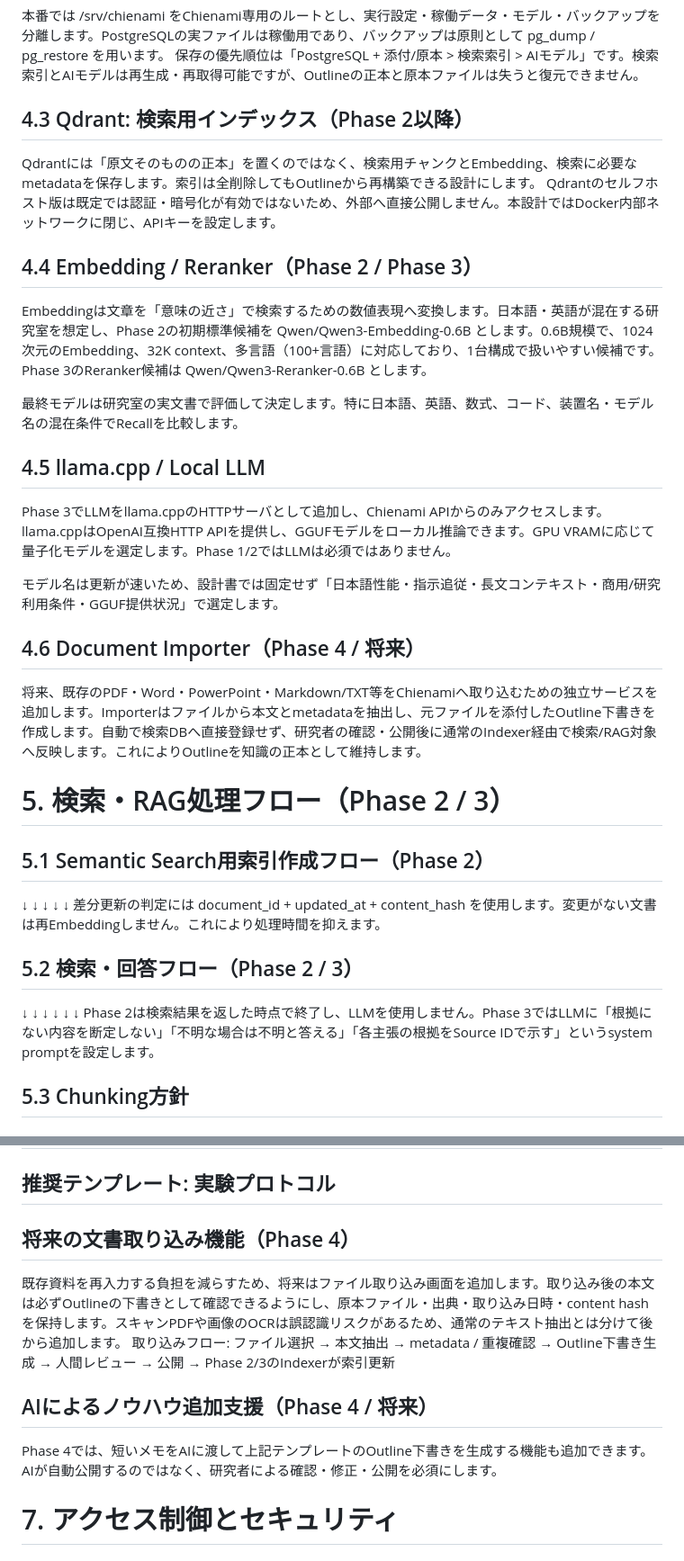
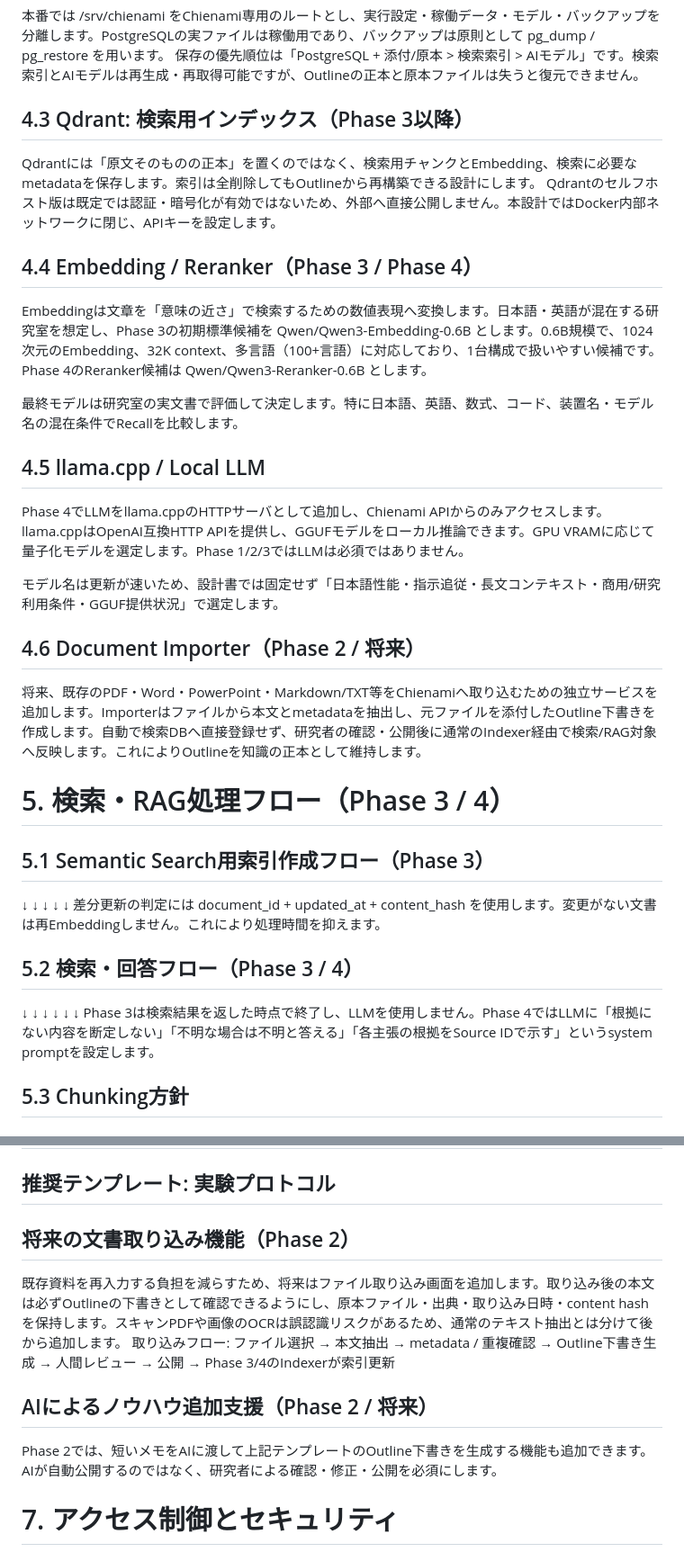
Before and after one commit to Mugi323/chienami, a Markdown page: docs/system_design_v1.4.md, 2 parts joined by grey strips. Shown at 90% size. GitHub-like rendering.

```diff
--- a/docs/system_design_v1.4.md
+++ b/docs/system_design_v1.4.md
@@ -86,31 +86,31 @@ OutlineのSECRET_KEYは紛失すると暗号化データ・セッション等に
 本番では /srv/chienami をChienami専用のルートとし、実行設定・稼働データ・モデル・バックアップを分離します。PostgreSQLの実ファイルは稼働用であり、バックアップは原則として pg_dump / pg_restore を用います。
 保存の優先順位は「PostgreSQL + 添付/原本 > 検索索引 > AIモデル」です。検索索引とAIモデルは再生成・再取得可能ですが、Outlineの正本と原本ファイルは失うと復元できません。
 
-## 4.3 Qdrant: 検索用インデックス（Phase 2以降）
+## 4.3 Qdrant: 検索用インデックス（Phase 3以降）
 
 Qdrantには「原文そのものの正本」を置くのではなく、検索用チャンクとEmbedding、検索に必要なmetadataを保存します。索引は全削除してもOutlineから再構築できる設計にします。
 Qdrantのセルフホスト版は既定では認証・暗号化が有効ではないため、外部へ直接公開しません。本設計ではDocker内部ネットワークに閉じ、APIキーを設定します。
 
-## 4.4 Embedding / Reranker（Phase 2 / Phase 3）
+## 4.4 Embedding / Reranker（Phase 3 / Phase 4）
 
-Embeddingは文章を「意味の近さ」で検索するための数値表現へ変換します。日本語・英語が混在する研究室を想定し、Phase 2の初期標準候補を Qwen/Qwen3-Embedding-0.6B とします。0.6B規模で、1024次元のEmbedding、32K context、多言語（100+言語）に対応しており、1台構成で扱いやすい候補です。Phase 3のReranker候補は Qwen/Qwen3-Reranker-0.6B とします。
+Embeddingは文章を「意味の近さ」で検索するための数値表現へ変換します。日本語・英語が混在する研究室を想定し、Phase 3の初期標準候補を Qwen/Qwen3-Embedding-0.6B とします。0.6B規模で、1024次元のEmbedding、32K context、多言語（100+言語）に対応しており、1台構成で扱いやすい候補です。Phase 4のReranker候補は Qwen/Qwen3-Reranker-0.6B とします。
 
 最終モデルは研究室の実文書で評価して決定します。特に日本語、英語、数式、コード、装置名・モデル名の混在条件でRecallを比較します。
 
 ## 4.5 llama.cpp / Local LLM
 
-Phase 3でLLMをllama.cppのHTTPサーバとして追加し、Chienami APIからのみアクセスします。llama.cppはOpenAI互換HTTP APIを提供し、GGUFモデルをローカル推論できます。GPU VRAMに応じて量子化モデルを選定します。Phase 1/2ではLLMは必須ではありません。
+Phase 4でLLMをllama.cppのHTTPサーバとして追加し、Chienami APIからのみアクセスします。llama.cppはOpenAI互換HTTP APIを提供し、GGUFモデルをローカル推論できます。GPU VRAMに応じて量子化モデルを選定します。Phase 1/2/3ではLLMは必須ではありません。
 
 モデル名は更新が速いため、設計書では固定せず「日本語性能・指示追従・長文コンテキスト・商用/研究利用条件・GGUF提供状況」で選定します。
 
-## 4.6 Document Importer（Phase 4 / 将来）
+## 4.6 Document Importer（Phase 2 / 将来）
 
 将来、既存のPDF・Word・PowerPoint・Markdown/TXT等をChienamiへ取り込むための独立サービスを追加します。Importerはファイルから本文とmetadataを抽出し、元ファイルを添付したOutline下書きを作成します。自動で検索DBへ直接登録せず、研究者の確認・公開後に通常のIndexer経由で検索/RAG対象へ反映します。これによりOutlineを知識の正本として維持します。
 
-# 5. 検索・RAG処理フロー（Phase 2 / 3）
+# 5. 検索・RAG処理フロー（Phase 3 / 4）
 
 
-## 5.1 Semantic Search用索引作成フロー（Phase 2）
+## 5.1 Semantic Search用索引作成フロー（Phase 3）
 
 **↓**
 **↓**
@@ -119,7 +119,7 @@ Phase 3でLLMをllama.cppのHTTPサーバとして追加し、Chienami APIから
 **↓**
 差分更新の判定には document_id + updated_at + content_hash を使用します。変更がない文書は再Embeddingしません。これにより処理時間を抑えます。
 
-## 5.2 検索・回答フロー（Phase 2 / 3）
+## 5.2 検索・回答フロー（Phase 3 / 4）
 
 **↓**
 **↓**
@@ -127,7 +127,7 @@ Phase 3でLLMをllama.cppのHTTPサーバとして追加し、Chienami APIから
 **↓**
 **↓**
 **↓**
-Phase 2は検索結果を返した時点で終了し、LLMを使用しません。Phase 3ではLLMに「根拠にない内容を断定しない」「不明な場合は不明と答える」「各主張の根拠をSource IDで示す」というsystem promptを設定します。
+Phase 3は検索結果を返した時点で終了し、LLMを使用しません。Phase 4ではLLMに「根拠にない内容を断定しない」「不明な場合は不明と答える」「各主張の根拠をSource IDで示す」というsystem promptを設定します。
 
 ## 5.3 Chunking方針
 
@@ -143,14 +143,14 @@ Phase 2は検索結果を返した時点で終了し、LLMを使用しません
 ## 推奨テンプレート: 実験プロトコル
 
 
-## 将来の文書取り込み機能（Phase 4）
+## 将来の文書取り込み機能（Phase 2）
 
 既存資料を再入力する負担を減らすため、将来はファイル取り込み画面を追加します。取り込み後の本文は必ずOutlineの下書きとして確認できるようにし、原本ファイル・出典・取り込み日時・content hashを保持します。スキャンPDFや画像のOCRは誤認識リスクがあるため、通常のテキスト抽出とは分けて後から追加します。
-取り込みフロー: ファイル選択 → 本文抽出 → metadata / 重複確認 → Outline下書き生成 → 人間レビュー → 公開 → Phase 2/3のIndexerが索引更新
+取り込みフロー: ファイル選択 → 本文抽出 → metadata / 重複確認 → Outline下書き生成 → 人間レビュー → 公開 → Phase 3/4のIndexerが索引更新
 
-## AIによるノウハウ追加支援（Phase 4 / 将来）
+## AIによるノウハウ追加支援（Phase 2 / 将来）
 
-Phase 4では、短いメモをAIに渡して上記テンプレートのOutline下書きを生成する機能も追加できます。AIが自動公開するのではなく、研究者による確認・修正・公開を必須にします。
+Phase 2では、短いメモをAIに渡して上記テンプレートのOutline下書きを生成する機能も追加できます。AIが自動公開するのではなく、研究者による確認・修正・公開を必須にします。
 
 # 7. アクセス制御とセキュリティ
 
```
Also changed, not shown: other parts of docs/system_design_v1.4.md (+38 -38 lines), README.md (+11 -11 lines).
